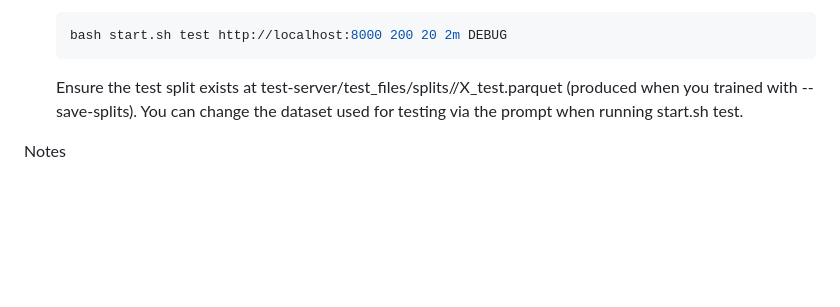
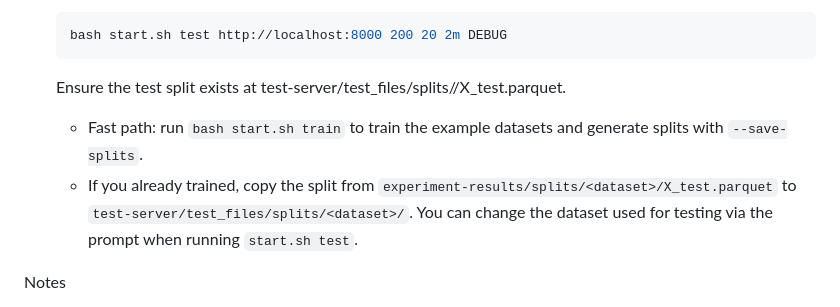
Before and after one commit to Sabreclaw/catboost-xgboost-lightgbm, a Markdown page: README.md, the part around the change. Rendered like a GitHub page; blank space fills up the shorter version.

````diff
--- a/README.md
+++ b/README.md
@@ -82,7 +82,10 @@ The fastest way to get going is to train, serve, and test — in that order. You
   ```bash
   bash start.sh test http://localhost:8000 200 20 2m DEBUG
   ```
-  Ensure the test split exists at test-server/test_files/splits/<dataset>/X_test.parquet (produced when you trained with --save-splits). You can change the dataset used for testing via the prompt when running start.sh test.
+  Ensure the test split exists at test-server/test_files/splits/<dataset>/X_test.parquet.
+  - Fast path: run `bash start.sh train` to train the example datasets and generate splits with `--save-splits`.
+  - If you already trained, copy the split from `experiment-results/splits/<dataset>/X_test.parquet` to `test-server/test_files/splits/<dataset>/`.
+  You can change the dataset used for testing via the prompt when running `start.sh test`.
 
 Notes
 - Model server expects artifacts named <dataset>_<Algo>.pkl under model-server/models when serving. The training step saves them under experiment-results/models; copy whichever you want to serve into model-server/models/.
````
Also changed, not shown: test-server/README.md (+13 -2 lines).
